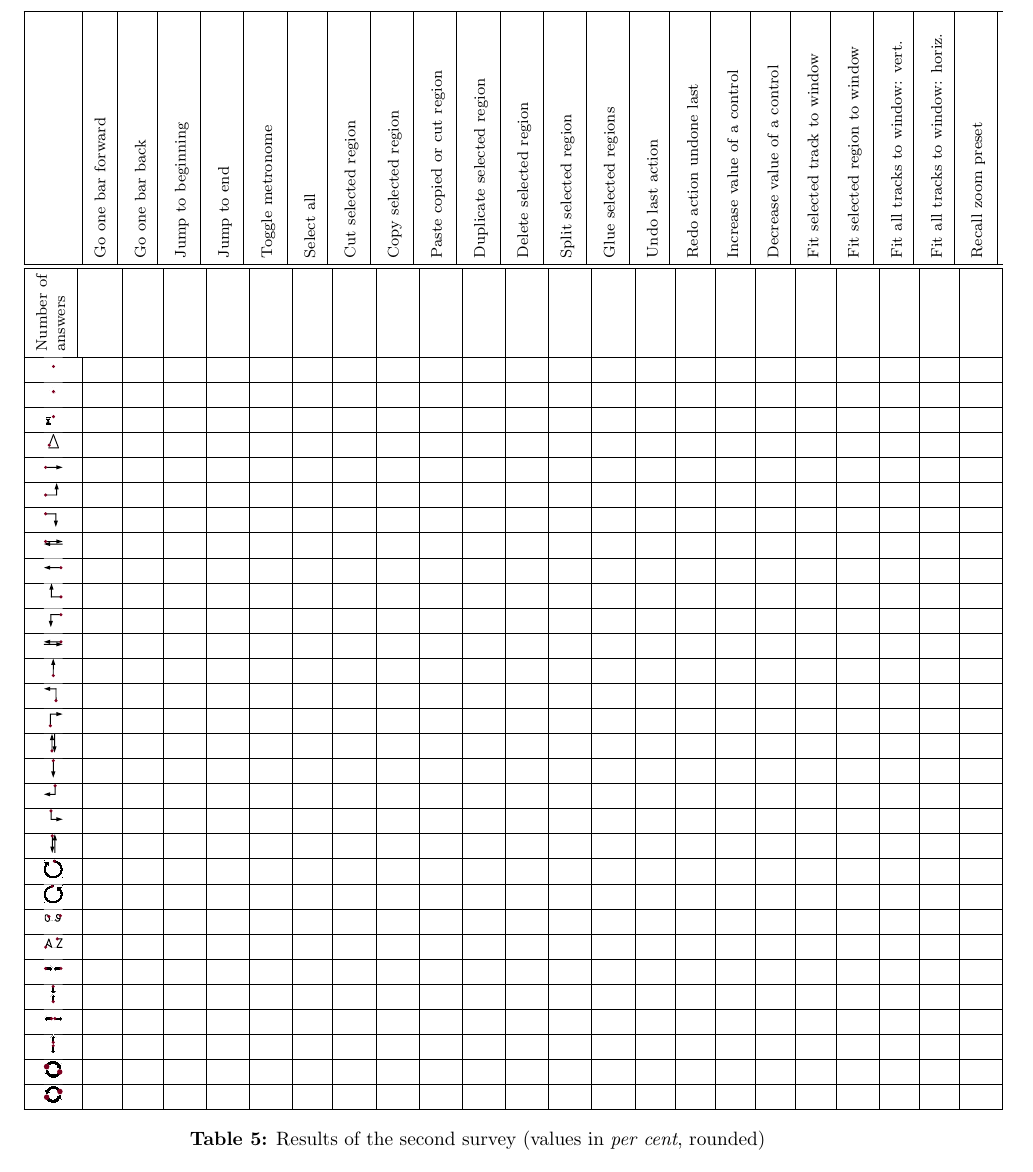
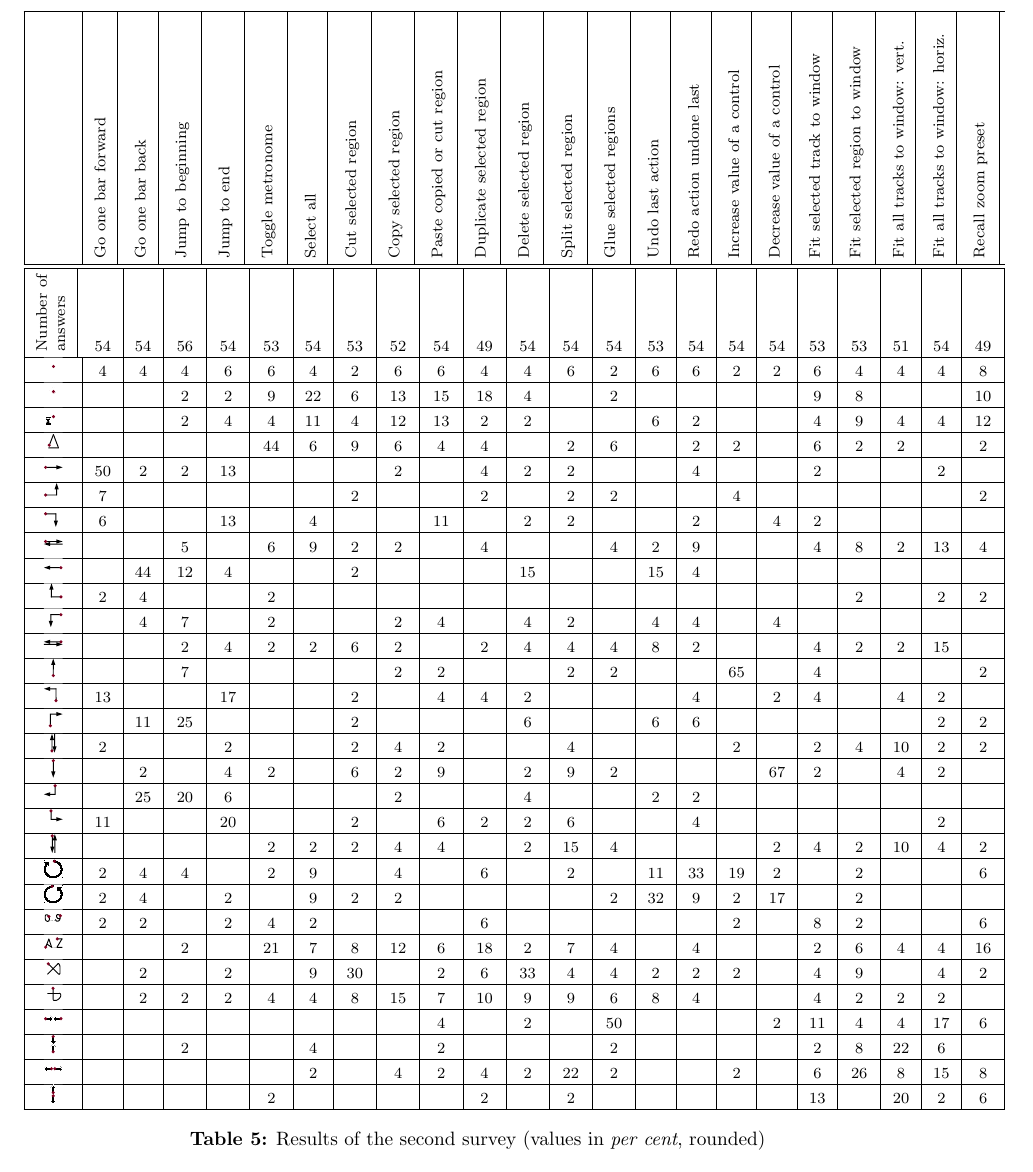
Before and after one commit to pinheadg/FutureInterfaces4ComputerAudio, a LaTeX document (doc/en/PaperAES130/GesturesInDAW.tex): part of page 6 of 7, cut so that both start at the same text. Compiled offline with pdfLaTeX; a missing font is replaced by an installed copy or a similar font.

Commit message:
Added table with results from the second survey

```diff
--- a/doc/en/PaperAES130/GesturesInDAW.tex
+++ b/doc/en/PaperAES130/GesturesInDAW.tex
@@ -428,97 +428,97 @@ Multi-touch rotate gestures         &  42 \\ \hline
  & \multicolumn{1}{v|}{Recall zoom preset} \\ \hline \hline
 
 \multicolumn{1}{|w|}{Number of answers}
- &  &  &  &  &  &  &  &  &  &  &  &  &  &  &  &  &  &  &  &  &  &  \\ \hline
+ & 54 & 54 & 56 & 54 & 53 & 54 & 53 & 52 & 54 & 49 & 54 & 54 & 54 & 53 & 54 & 54 & 54 & 53 & 53 & 51 & 54 & 49 \\ \hline
 
 \sixthpic[tap]
- &  &  &  &  &  &  &  &  &  &  &  &  &  &  &  &  &  &  &  &  &  &  \\ \hline
+ &  4 &  4 &  4 &  6 &  6 &  4 &  2 &  6 &  6 &  4 &  4 &  6 &  2 &  6 &  6 &  2 &  2 &  6 &  4 &  4 &  4 &  8 \\ \hline
 
 \sixthpic[tap-double]
- &  &  &  &  &  &  &  &  &  &  &  &  &  &  &  &  &  &  &  &  &  &  \\ \hline
+ &    &    &  2 &  2 &  9 & 22 &  6 & 13 & 15 & 18 &  4 &    &  2 &    &    &    &    &  9 &  8 &    &    & 10 \\ \hline
 
 \sixthpic[tap-hold]
- &  &  &  &  &  &  &  &  &  &  &  &  &  &  &  &  &  &  &  &  &  &  \\ \hline
+ &    &    &  2 &  4 &  4 & 11 &  4 & 12 & 13 &  2 &  2 &    &    &  6 &  2 &    &    &  4 &  9 &  4 &  4 & 12 \\ \hline
 
 \sixthpic[triangle]
- &  &  &  &  &  &  &  &  &  &  &  &  &  &  &  &  &  &  &  &  &  &  \\ \hline
+ &    &    &    &    & 44 &  6 &  9 &  6 &  4 &  4 &    &  2 &  6 &    &  2 &  2 &    &  6 &  2 &  2 &    &  2 \\ \hline
 
 \sixthpic[right]
- &  &  &  &  &  &  &  &  &  &  &  &  &  &  &  &  &  &  &  &  &  &  \\ \hline
+ & 50 &  2 &  2 & 13 &    &    &    &  2 &    &  4 &  2 &  2 &    &    &  4 &    &    &  2 &    &    &  2 &    \\ \hline
 
 \sixthpic[right-up]
- &  &  &  &  &  &  &  &  &  &  &  &  &  &  &  &  &  &  &  &  &  &  \\ \hline
+ &  7 &    &    &    &    &    &  2 &    &    &  2 &    &  2 &  2 &    &    &  4 &    &    &    &    &    &  2 \\ \hline
 
 \sixthpic[right-down]
- &  &  &  &  &  &  &  &  &  &  &  &  &  &  &  &  &  &  &  &  &  &  \\ \hline
+ &  6 &    &    & 13 &    &  4 &    &    & 11 &    &  2 &  2 &    &    &  2 &    &  4 &  2 &    &    &    &    \\ \hline
 
 \sixthpic[right-left]
- &  &  &  &  &  &  &  &  &  &  &  &  &  &  &  &  &  &  &  &  &  &  \\ \hline
+ &    &    &  5 &    &  6 &  9 &  2 &  2 &    &  4 &    &    &  4 &  2 &  9 &    &    &  4 &  8 &  2 & 13 &  4 \\ \hline
 
 \sixthpic[left]
- &  &  &  &  &  &  &  &  &  &  &  &  &  &  &  &  &  &  &  &  &  &  \\ \hline
+ &    & 44 & 12 &  4 &    &    &  2 &    &    &    & 15 &    &    & 15 &  4 &    &    &    &    &    &    &    \\ \hline
 
 \sixthpic[left-up]
- &  &  &  &  &  &  &  &  &  &  &  &  &  &  &  &  &  &  &  &  &  &  \\ \hline
+ &  2 &  4 &    &    &  2 &    &    &    &    &    &    &    &    &    &    &    &    &    &  2 &    &  2 &  2 \\ \hline
 
 \sixthpic[left-down]
- &  &  &  &  &  &  &  &  &  &  &  &  &  &  &  &  &  &  &  &  &  &  \\ \hline
+ &    &  4 &  7 &    &  2 &    &    &  2 &  4 &    &  4 &  2 &    &  4 &  4 &    &  4 &    &    &    &    &    \\ \hline
 
 \sixthpic[left-right]
- &  &  &  &  &  &  &  &  &  &  &  &  &  &  &  &  &  &  &  &  &  &  \\ \hline
+ &    &    &  2 &  4 &  2 &  2 &  6 &  2 &    &  2 &  4 &  4 &  4 &  8 &  2 &    &    &  4 &  2 &  2 & 15 &    \\ \hline
 
 \sixthpic[up]
- &  &  &  &  &  &  &  &  &  &  &  &  &  &  &  &  &  &  &  &  &  &  \\ \hline
+ &    &    &  7 &    &    &    &    &  2 &  2 &    &    &  2 &  2 &    &    & 65 &    &  4 &    &    &    &  2 \\ \hline
 
 \sixthpic[up-left]
- &  &  &  &  &  &  &  &  &  &  &  &  &  &  &  &  &  &  &  &  &  &  \\ \hline
+ & 13 &    &    & 17 &    &    &  2 &    &  4 &  4 &  2 &    &    &    &  4 &    &  2 &  4 &    &  4 &  2 &    \\ \hline
 
 \sixthpic[up-right]
- &  &  &  &  &  &  &  &  &  &  &  &  &  &  &  &  &  &  &  &  &  &  \\ \hline
+ &    & 11 & 25 &    &    &    &  2 &    &    &    &  6 &    &    &  6 &  6 &    &    &    &    &    &  2 &  2 \\ \hline
 
 \sixthpic[up-down]
- &  &  &  &  &  &  &  &  &  &  &  &  &  &  &  &  &  &  &  &  &  &  \\ \hline
+ &  2 &    &    &  2 &    &    &  2 &  4 &  2 &    &    &  4 &    &    &    &  2 &    &  2 &  4 & 10 &  2 &  2 \\ \hline
 
 \sixthpic[down]
- &  &  &  &  &  &  &  &  &  &  &  &  &  &  &  &  &  &  &  &  &  &  \\ \hline
+ &    &  2 &    &  4 &  2 &    &  6 &  2 &  9 &    &  2 &  9 &  2 &    &    &    & 67 &  2 &    &  4 &  2 &    \\ \hline
 
 \sixthpic[down-left]
- &  &  &  &  &  &  &  &  &  &  &  &  &  &  &  &  &  &  &  &  &  &  \\ \hline
+ &    & 25 & 20 &  6 &    &    &    &  2 &    &    &  4 &    &    &  2 &  2 &    &    &    &    &    &    &    \\ \hline
 
 \sixthpic[down-right]
- &  &  &  &  &  &  &  &  &  &  &  &  &  &  &  &  &  &  &  &  &  &  \\ \hline
+ & 11 &    &    & 20 &    &    &  2 &    &  6 &  2 &  2 &  6 &    &    &  4 &    &    &    &    &    &  2 &    \\ \hline
 
 \sixthpic[down-up]
- &  &  &  &  &  &  &  &  &  &  &  &  &  &  &  &  &  &  &  &  &  &  \\ \hline
+ &    &    &    &    &  2 &  2 &  2 &  4 &  4 &    &  2 & 15 &  4 &    &    &    &  2 &  4 &  2 & 10 &  4 &  2 \\ \hline
 
 \sixthpic[rotate-clockwise]
- &  &  &  &  &  &  &  &  &  &  &  &  &  &  &  &  &  &  &  &  &  &  \\ \hline
+ &  2 &  4 &  4 &    &  2 &  9 &    &  4 &    &  6 &    &  2 &    & 11 & 33 & 19 &  2 &    &  2 &    &    &  6 \\ \hline
 
 \sixthpic[rotate-counterclockwise]
- &  &  &  &  &  &  &  &  &  &  &  &  &  &  &  &  &  &  &  &  &  &  \\ \hline
+ &  2 &  4 &    &  2 &    &  9 &  2 &  2 &    &    &    &    &  2 & 32 &  9 &  2 & 17 &    &  2 &    &    &    \\ \hline
 
 \sixthpic[digits]
- &  &  &  &  &  &  &  &  &  &  &  &  &  &  &  &  &  &  &  &  &  &  \\ \hline
+ &  2 &  2 &    &  2 &  4 &  2 &    &    &    &  6 &    &    &    &    &    &  2 &    &  8 &  2 &    &    &  6 \\ \hline
 
 \sixthpic[letters]
- &  &  &  &  &  &  &  &  &  &  &  &  &  &  &  &  &  &  &  &  &  &  \\ \hline
+ &    &    &  2 &    & 21 &  7 &  8 & 12 &  6 & 18 &  2 &  7 &  4 &    &  4 &    &    &  2 &  6 &  4 &  4 & 16 \\ \hline
+
+\sixthpic[sign-x]
+ &    &  2 &    &  2 &    &  9 & 30 &    &  2 &  6 & 33 &  4 &  4 &  2 &  2 &  2 &    &  4 &  9 &    &  4 &  2 \\ \hline
+
+\sixthpic[sign-+]
+ &    &  2 &  2 &  2 &  4 &  4 &  8 & 15 &  7 & 10 &  9 &  9 &  6 &  8 &  4 &    &    &  4 &  2 &  2 &  2 &    \\ \hline
 
 \sixthpic[multi-pinch-horizontal]
- &  &  &  &  &  &  &  &  &  &  &  &  &  &  &  &  &  &  &  &  &  &  \\ \hline
+ &    &    &    &    &    &    &    &    &  4 &    &  2 &    & 50 &    &    &    &  2 & 11 &  4 &  4 & 17 &  6 \\ \hline
 
 \sixthpic[multi-pinch-vertical]
- &  &  &  &  &  &  &  &  &  &  &  &  &  &  &  &  &  &  &  &  &  &  \\ \hline
+ &    &    &  2 &    &    &  4 &    &    &  2 &    &    &    &  2 &    &    &    &    &  2 &  8 & 22 &  6 &    \\ \hline
 
 \sixthpic[multi-spread-horizontal]
- &  &  &  &  &  &  &  &  &  &  &  &  &  &  &  &  &  &  &  &  &  &  \\ \hline
+ &    &    &    &    &    &  2 &    &  4 &  2 &  4 &  2 & 22 &  2 &    &    &  2 &    &  6 & 26 &  8 & 15 &  8 \\ \hline
 
 \sixthpic[multi-spread-vertical]
- &  &  &  &  &  &  &  &  &  &  &  &  &  &  &  &  &  &  &  &  &  &  \\ \hline
-
-\sixthpic[multi-rotate-clockwise]
- &  &  &  &  &  &  &  &  &  &  &  &  &  &  &  &  &  &  &  &  &  &  \\ \hline
-
-\sixthpic[multi-rotate-counterclockwise]
- &  &  &  &  &  &  &  &  &  &  &  &  &  &  &  &  &  &  &  &  &  &  \\ \hline
+ &    &    &    &    &  2 &    &    &    &    &  2 &    &  2 &    &    &    &    &    & 13 &    & 20 &  2 &  6 \\ \hline
 
 \end{tabular}
 \caption{Results of the second survey (values in \textit{per cent}, rounded)}
```
